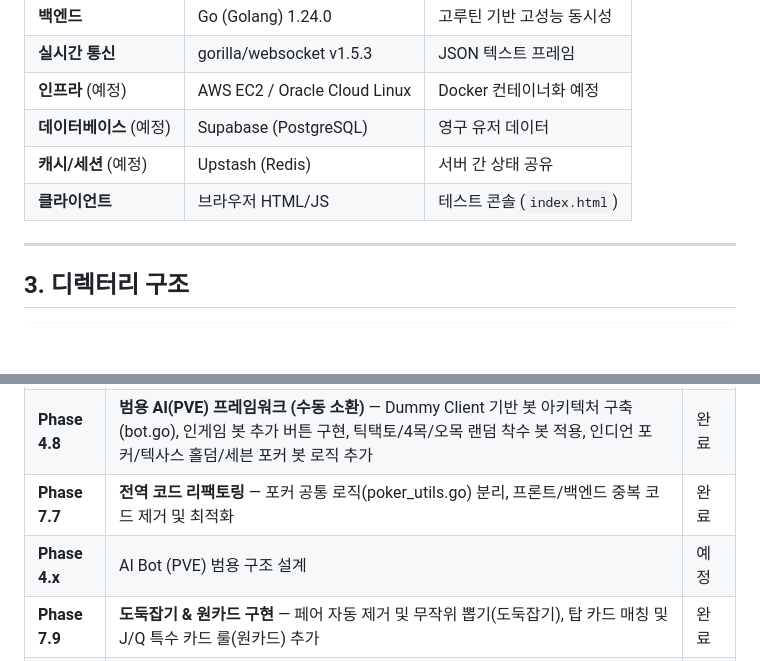
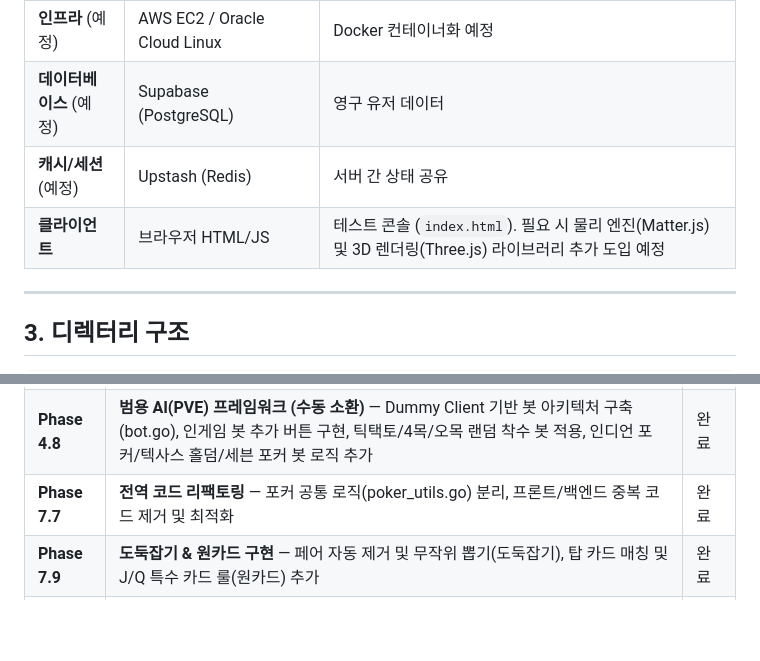
Before and after one commit to HolyMolyBread/the_table, a Markdown page: ARCHITECTURE.md, 2 parts joined by grey strips. Drawn GitHub-style; blank space fills up the shorter version.

```diff
--- a/ARCHITECTURE.md
+++ b/ARCHITECTURE.md
@@ -43,7 +43,7 @@
 | **인프라** (예정) | AWS EC2 / Oracle Cloud Linux | Docker 컨테이너화 예정 |
 | **데이터베이스** (예정) | Supabase (PostgreSQL) | 영구 유저 데이터 |
 | **캐시/세션** (예정) | Upstash (Redis) | 서버 간 상태 공유 |
-| **클라이언트** | 브라우저 HTML/JS | 테스트 콘솔 (`index.html`) |
+| **클라이언트** | 브라우저 HTML/JS | 테스트 콘솔 (`index.html`). 필요 시 물리 엔진(Matter.js) 및 3D 렌더링(Three.js) 라이브러리 추가 도입 예정 |
 
 ---
 
@@ -571,7 +571,6 @@ AI Bot 도입 시 `game.go`의 `GamePlugin` 인터페이스와 `manager.go`의
 | **Phase 7.6** | **다인용 공통 리매치 시스템** — 홀덤/세븐포커 리매치 로직 추가, N명 동적 레디 카운트(ready/total) UI 적용 및 별 초기화 로직 구현 | 완료 |
 | **Phase 4.8** | **범용 AI(PVE) 프레임워크 (수동 소환)** — Dummy Client 기반 봇 아키텍처 구축(bot.go), 인게임 봇 추가 버튼 구현, 틱택토/4목/오목 랜덤 착수 봇 적용, 인디언 포커/텍사스 홀덤/세븐 포커 봇 로직 추가 | 완료 |
 | **Phase 7.7** | **전역 코드 리팩토링** — 포커 공통 로직(poker_utils.go) 분리, 프론트/백엔드 중복 코드 제거 및 최적화 | 완료 |
-| **Phase 4.x** | AI Bot (PVE) 범용 구조 설계 | 예정 |
 | **Phase 7.9** | **도둑잡기 & 원카드 구현** — 페어 자동 제거 및 무작위 뽑기(도둑잡기), 탑 카드 매칭 및 J/Q 특수 카드 룰(원카드) 추가 | 완료 |
 | **Phase 6.2** | **최종 보안 패치 + Docker 배포 준비** — 로그인/회원가입 UI 분리, CORS 화이트리스트(`ALLOWED_ORIGINS`), Rate Limiting(`golang.org/x/time/rate`), 정적파일 단일 서빙(`indexHandler`), `Dockerfile` 멀티스테이지 빌드, `.dockerignore` | 완료 |
 | **Phase 8.0** | **전역 게임 Ready 시스템 & 봇 자동화** — 모든 PVP 게임 시작 전 전원 레디(Ready) 필수화, 봇(AI) 자동 레디 및 자동 리매치 기능 적용 | 완료 |
```
Also changed, not shown: other parts of ARCHITECTURE.md (+14 -10 lines).
